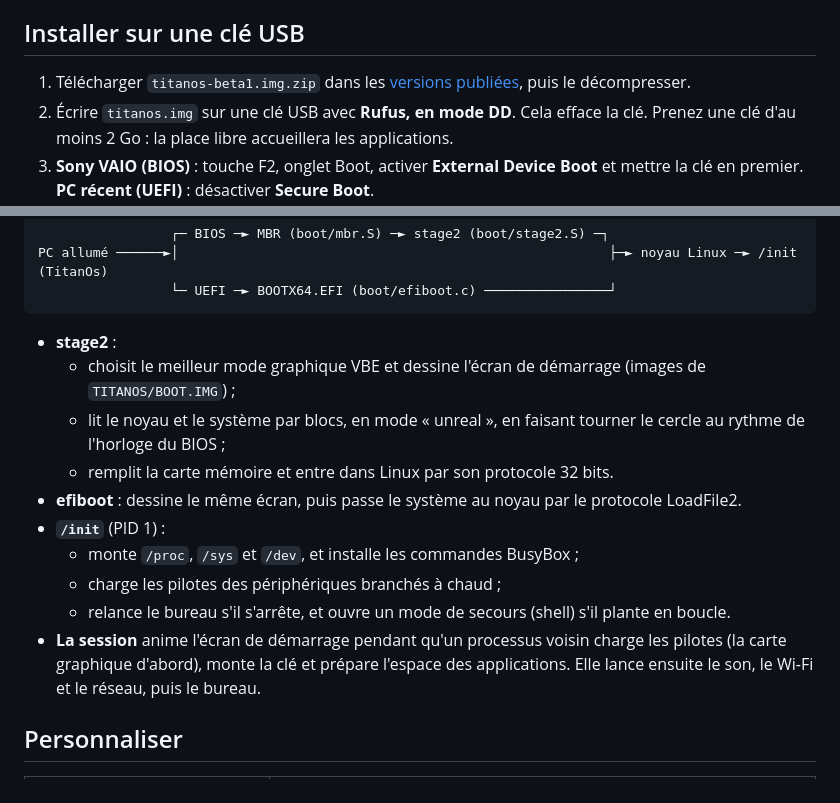
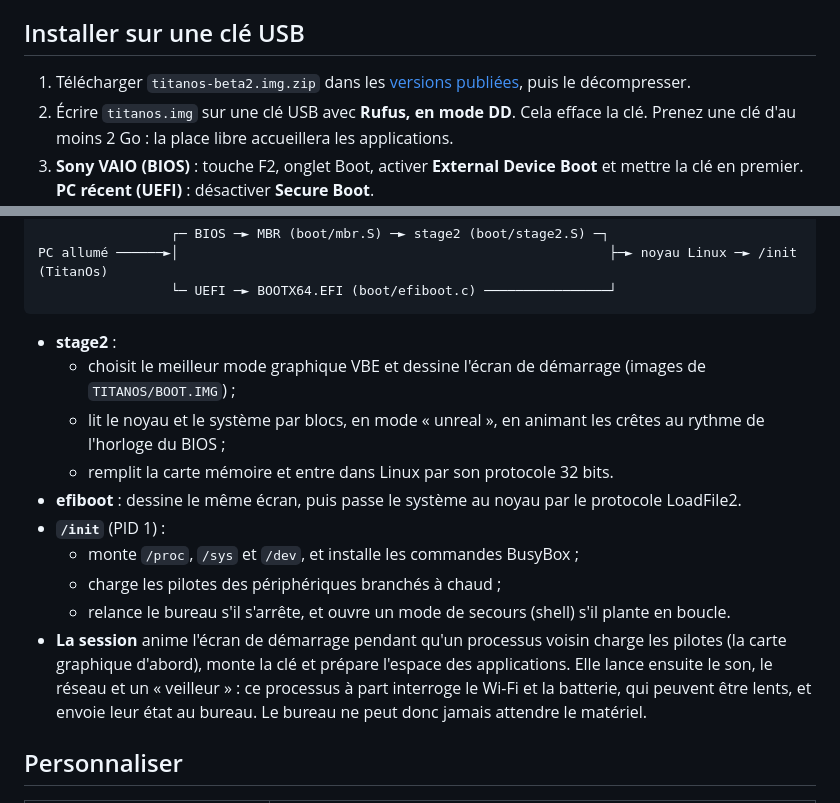
Before and after one commit to Titangp1/TitanOs, a Markdown page: README.md, 2 parts joined by grey strips. Drawn GitHub-style.

```diff
--- a/README.md
+++ b/README.md
@@ -59,7 +60,7 @@ Raccourcis : touche Windows (menu et recherche), Alt+Tab, Alt+F4, Ctrl+Alt+T (Te
 
 ## Installer sur une clé USB
 
-1. Télécharger `titanos-beta1.img.zip` dans les [versions publiées](../../releases), puis le décompresser.
+1. Télécharger `titanos-beta2.img.zip` dans les [versions publiées](../../releases), puis le décompresser.
 2. Écrire `titanos.img` sur une clé USB avec **Rufus, en mode DD**. Cela efface la clé.
    Prenez une clé d'au moins 2 Go : la place libre accueillera les applications.
 3. **Sony VAIO (BIOS)** : touche F2, onglet Boot, activer **External Device Boot** et mettre la clé
@@ -109,7 +110,7 @@ PC allumé ──────►│
 
 - **stage2** :
   - choisit le meilleur mode graphique VBE et dessine l'écran de démarrage (images de `TITANOS/BOOT.IMG`) ;
-  - lit le noyau et le système par blocs, en mode « unreal », en faisant tourner le cercle au rythme de
+  - lit le noyau et le système par blocs, en mode « unreal », en animant les crêtes au rythme de
     l'horloge du BIOS ;
   - remplit la carte mémoire et entre dans Linux par son protocole 32 bits.
 - **efiboot** : dessine le même écran, puis passe le système au noyau par le protocole LoadFile2.
@@ -119,7 +120,8 @@ PC allumé ──────►│
   - relance le bureau s'il s'arrête, et ouvre un mode de secours (shell) s'il plante en boucle.
 - **La session** anime l'écran de démarrage pendant qu'un processus voisin charge les pilotes (la carte
   graphique d'abord), monte la clé et prépare l'espace des applications. Elle lance ensuite le son,
-  le Wi-Fi et le réseau, puis le bureau.
+  le réseau et un « veilleur » : ce processus à part interroge le Wi-Fi et la batterie, qui peuvent
+  être lents, et envoie leur état au bureau. Le bureau ne peut donc jamais attendre le matériel.
 
 ## Personnaliser
 
```
Also changed, not shown: other parts of README.md (+21 -5 lines), docs/captures/demarrage.png, 15 other files.
